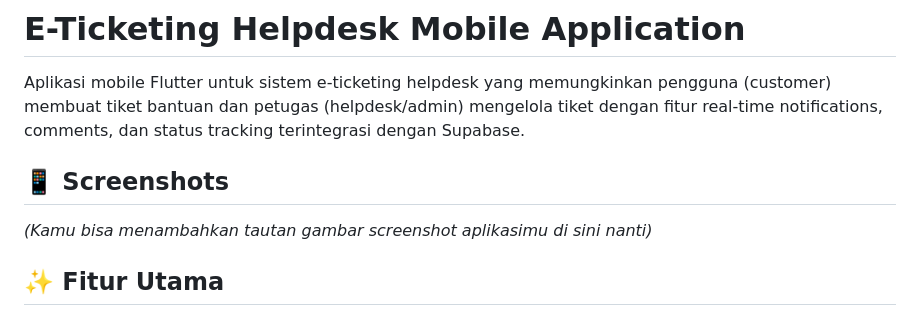
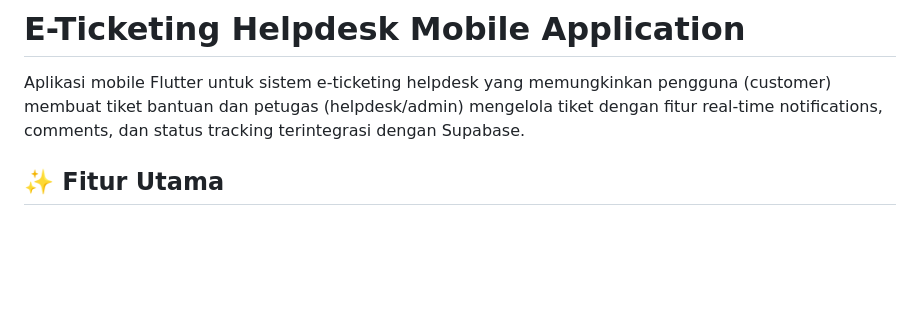
Before and after one commit to Lifiuuu/E-Ticketing-Helpdesk, a Markdown page: README.md, the part around the change. Rendered like a GitHub page; blank space fills up the shorter version.

Commit message:
ver 1.1.0

```diff
--- a/README.md
+++ b/README.md
@@ -2,8 +2,6 @@
 
 Aplikasi mobile Flutter untuk sistem e-ticketing helpdesk yang memungkinkan pengguna (customer) membuat tiket bantuan dan petugas (helpdesk/admin) mengelola tiket dengan fitur real-time notifications, comments, dan status tracking terintegrasi dengan Supabase.
 
-## 📱 Screenshots
-*(Kamu bisa menambahkan tautan gambar screenshot aplikasimu di sini nanti)*
 
 ## ✨ Fitur Utama
 - **Role-Based Access Control**: Mendukung 3 Role (User, Helpdesk, Admin)
```
